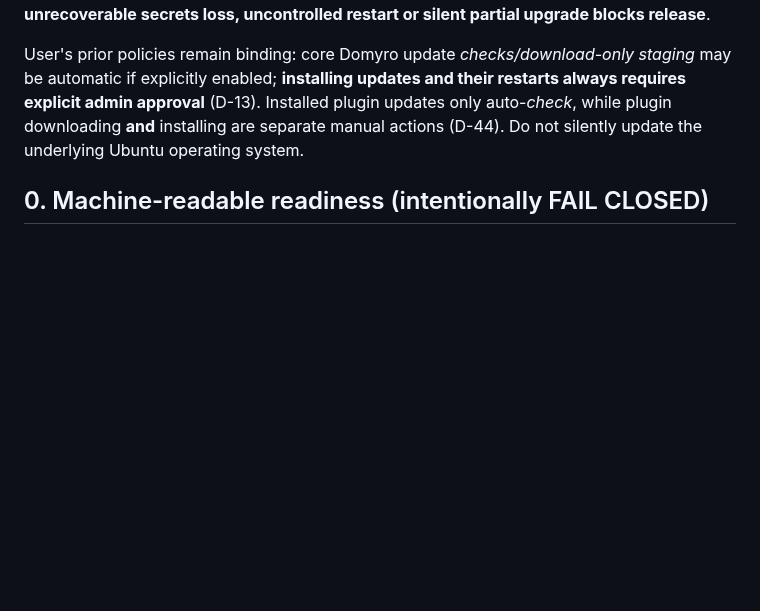
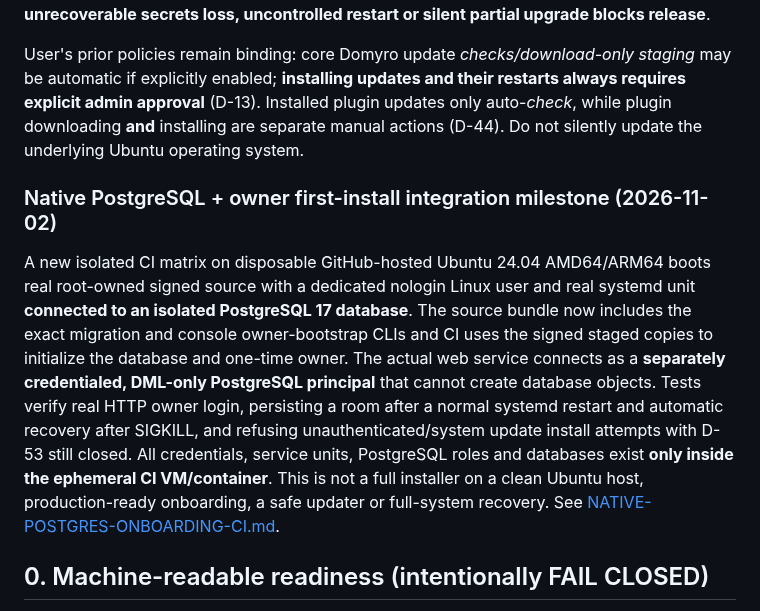
Before and after one commit to TheRoyalCaptain/Domyro, a Markdown page: docs/INSTALL-UPGRADE-GATE.md, the part around the change. Rendered like a GitHub page; blank space fills up the shorter version.

Commit message:
docs(installer): report signed CLI, restricted PostgreSQL owner onboarding and systemd persistence tests

```diff
--- a/docs/INSTALL-UPGRADE-GATE.md
+++ b/docs/INSTALL-UPGRADE-GATE.md
@@ -15,6 +15,10 @@ The owner will **not install Domyro on their own server** until BOTH are availab
 "Never breaks" is a **quality target**, not a technically honest guarantee of zero defects or zero downtime under every condition. The product must preflight, test, fail safely, recover where feasible and transparently document unavoidable risks. An **unrecoverable migration, unrecoverable secrets loss, uncontrolled restart or silent partial upgrade blocks release**.
 
 User's prior policies remain binding: core Domyro update *checks/download-only staging* may be automatic if explicitly enabled; **installing updates and their restarts always requires explicit admin approval** (D-13). Installed plugin updates only auto-*check*, while plugin downloading **and** installing are separate manual actions (D-44). Do not silently update the underlying Ubuntu operating system.
+
+### Native PostgreSQL + owner first-install integration milestone (2026-11-02)
+
+A new isolated CI matrix on disposable GitHub-hosted Ubuntu 24.04 AMD64/ARM64 boots real root-owned signed source with a dedicated nologin Linux user and real systemd unit **connected to an isolated PostgreSQL 17 database**. The source bundle now includes the exact migration and console owner-bootstrap CLIs and CI uses the signed staged copies to initialize the database and one-time owner. The actual web service connects as a **separately credentialed, DML-only PostgreSQL principal** that cannot create database objects. Tests verify real HTTP owner login, persisting a room after a normal systemd restart and automatic recovery after SIGKILL, and refusing unauthenticated/system update install attempts with D-53 still closed. All credentials, service units, PostgreSQL roles and databases exist **only inside the ephemeral CI VM/container**. This is not a full installer on a clean Ubuntu host, production-ready onboarding, a safe updater or full-system recovery. See [NATIVE-POSTGRES-ONBOARDING-CI.md](NATIVE-POSTGRES-ONBOARDING-CI.md).
 
 ## 0. Machine-readable readiness (intentionally FAIL CLOSED)
 
```
